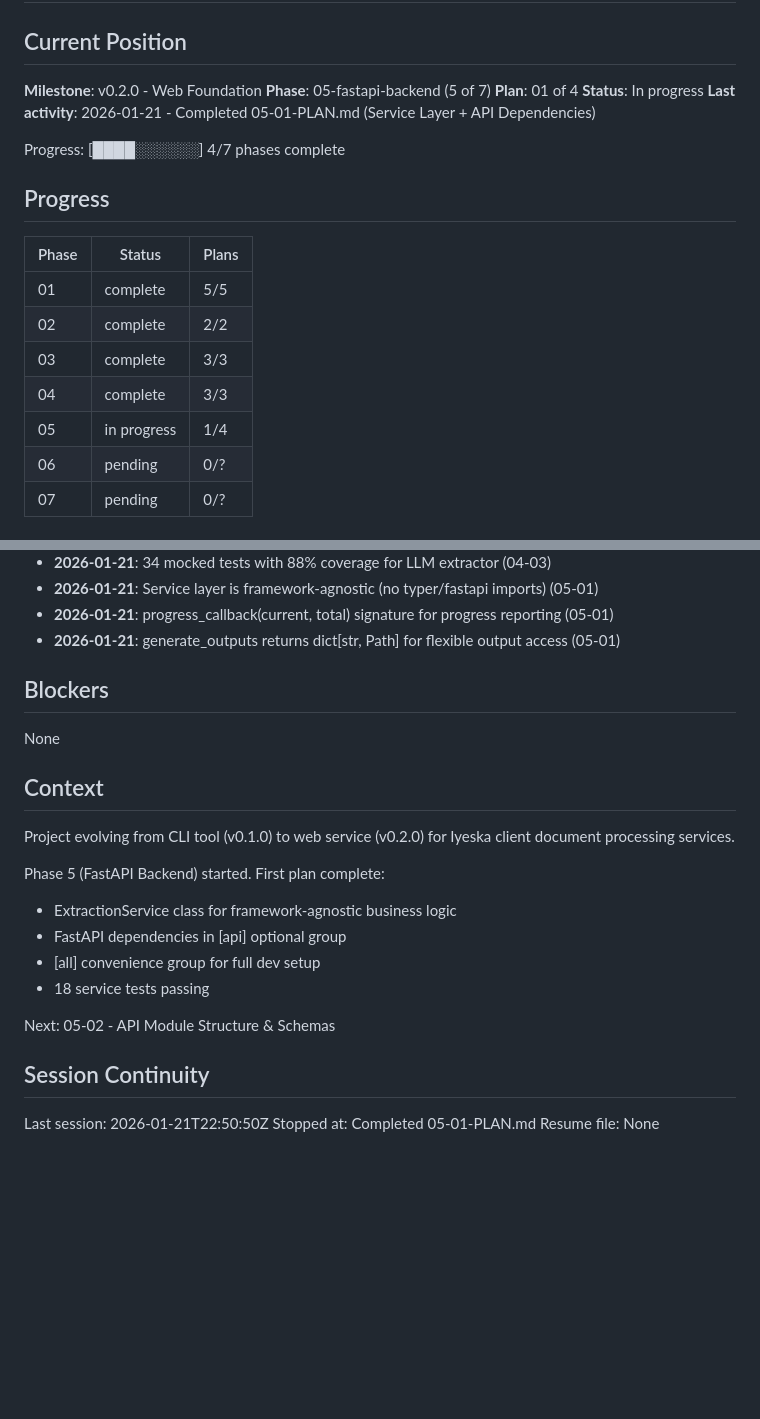
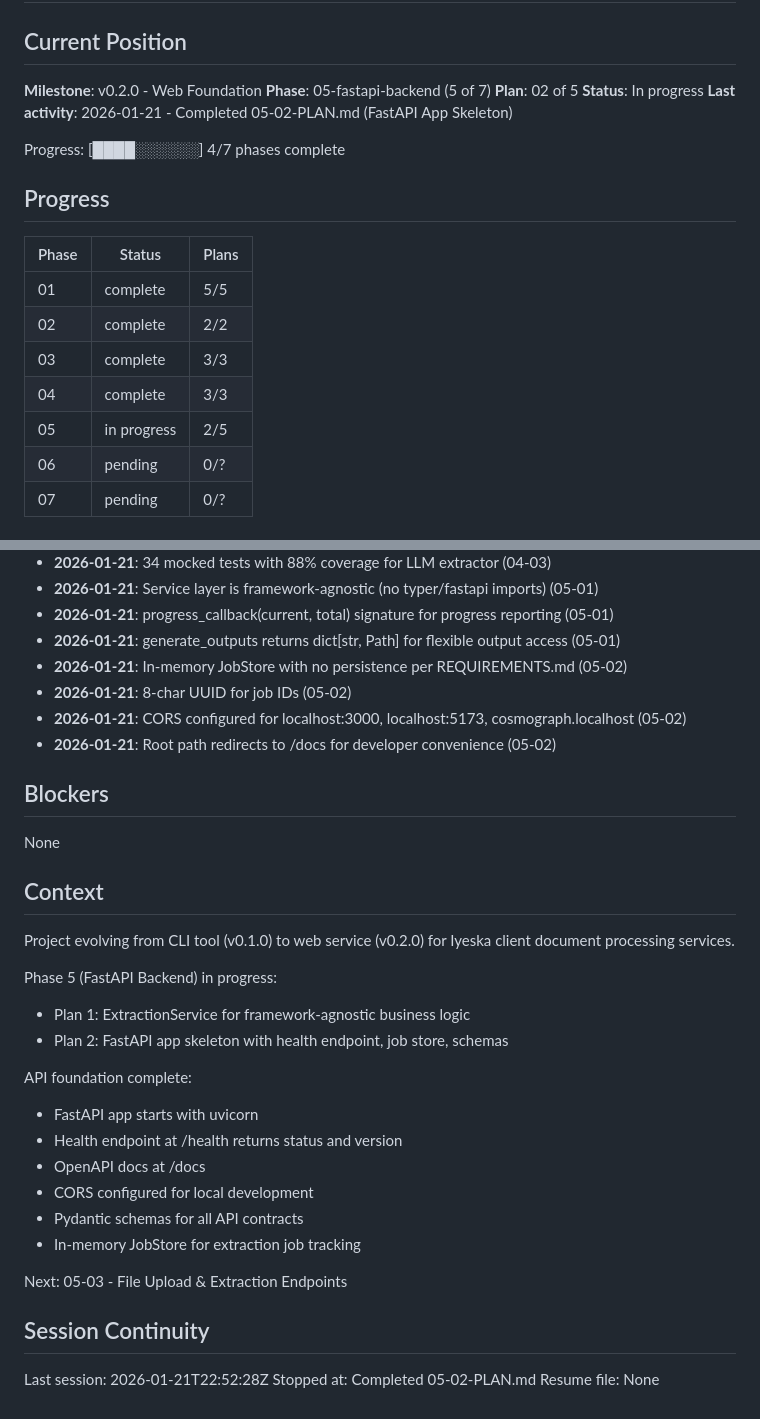
Before and after one commit to guthdx/cosmograph, a Markdown page: .planning/STATE.md, 2 parts joined by grey strips. Rendered like a GitHub page; blank space fills up the shorter version.

Commit message:
docs(05-02): complete FastAPI app skeleton plan
Tasks completed: 3/3
- Create API module structure and schemas
- Create job store and dependencies
- Create FastAPI app and health route

SUMMARY: .planning/phases/05-fastapi-backend/05-02-SUMMARY.md

```diff
--- a/.planning/STATE.md
+++ b/.planning/STATE.md
@@ -4,9 +4,9 @@
 
 **Milestone**: v0.2.0 - Web Foundation
 **Phase**: 05-fastapi-backend (5 of 7)
-**Plan**: 01 of 4
+**Plan**: 02 of 5
 **Status**: In progress
-**Last activity**: 2026-01-21 - Completed 05-01-PLAN.md (Service Layer + API Dependencies)
+**Last activity**: 2026-01-21 - Completed 05-02-PLAN.md (FastAPI App Skeleton)
 
 Progress: [████░░░░░░] 4/7 phases complete
 
@@ -18,7 +18,7 @@ Progress: [████░░░░░░] 4/7 phases complete
 | 02 | complete | 2/2 |
 | 03 | complete | 3/3 |
 | 04 | complete | 3/3 |
-| 05 | in progress | 1/4 |
+| 05 | in progress | 2/5 |
 | 06 | pending | 0/? |
 | 07 | pending | 0/? |
 
@@ -54,6 +54,10 @@ Progress: [████░░░░░░] 4/7 phases complete
 - **2026-01-21**: Service layer is framework-agnostic (no typer/fastapi imports) (05-01)
 - **2026-01-21**: progress_callback(current, total) signature for progress reporting (05-01)
 - **2026-01-21**: generate_outputs returns dict[str, Path] for flexible output access (05-01)
+- **2026-01-21**: In-memory JobStore with no persistence per REQUIREMENTS.md (05-02)
+- **2026-01-21**: 8-char UUID for job IDs (05-02)
+- **2026-01-21**: CORS configured for localhost:3000, localhost:5173, cosmograph.localhost (05-02)
+- **2026-01-21**: Root path redirects to /docs for developer convenience (05-02)
 
 ## Blockers
 
@@ -63,16 +67,22 @@ None
 
 Project evolving from CLI tool (v0.1.0) to web service (v0.2.0) for Iyeska client document processing services.
 
-Phase 5 (FastAPI Backend) started. First plan complete:
-- ExtractionService class for framework-agnostic business logic
-- FastAPI dependencies in [api] optional group
-- [all] convenience group for full dev setup
-- 18 service tests passing
+Phase 5 (FastAPI Backend) in progress:
+- Plan 1: ExtractionService for framework-agnostic business logic
+- Plan 2: FastAPI app skeleton with health endpoint, job store, schemas
 
-Next: 05-02 - API Module Structure & Schemas
+API foundation complete:
+- FastAPI app starts with uvicorn
+- Health endpoint at /health returns status and version
+- OpenAPI docs at /docs
+- CORS configured for local development
+- Pydantic schemas for all API contracts
+- In-memory JobStore for extraction job tracking
+
+Next: 05-03 - File Upload & Extraction Endpoints
 
 ## Session Continuity
 
-Last session: 2026-01-21T22:50:50Z
-Stopped at: Completed 05-01-PLAN.md
+Last session: 2026-01-21T22:52:28Z
+Stopped at: Completed 05-02-PLAN.md
 Resume file: None
```
Also changed, not shown: 1 other file.
